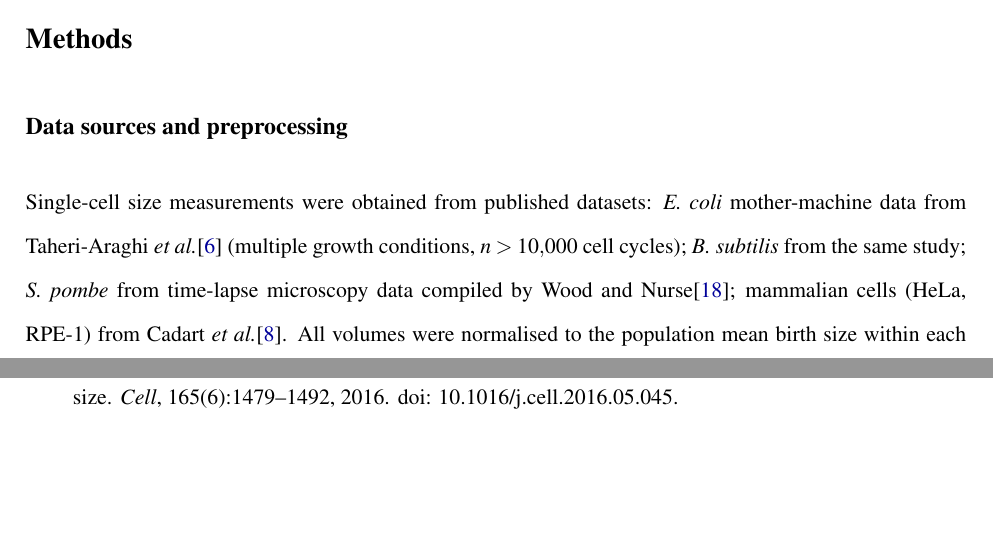
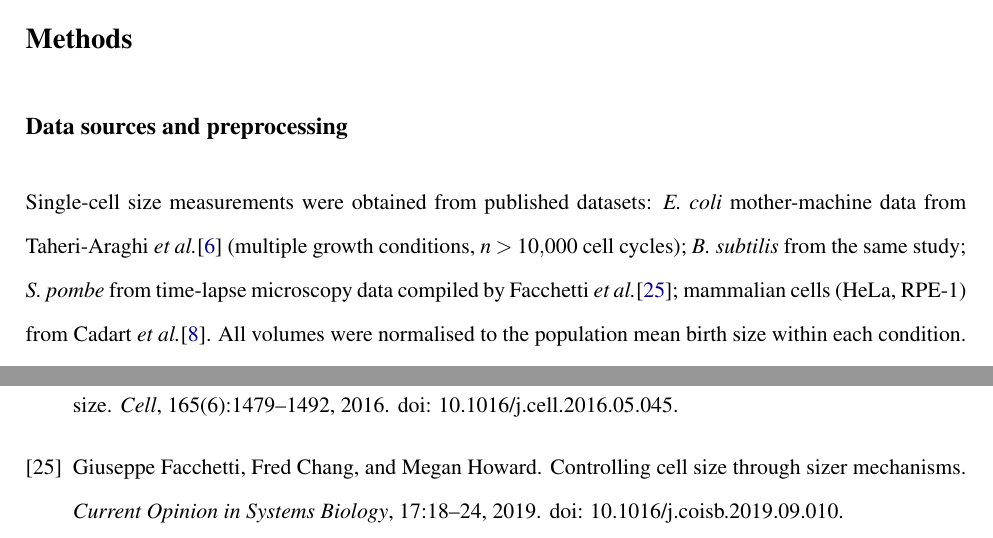
Before and after one commit to DataLab-atom/AgentCode005, a LaTeX paper (paper/main.tex): two parts of pages 8 and 17 of 21, joined at a grey line, cut so that both start at the same text, the shorter picture padded with empty space. Compiled offline with pdfLaTeX.

Commit message:
Fix minor issues from cross-review: S.pombe data source
Methods: changed S.pombe data citation from Wood & Nurse 2015
(review) to Facchetti et al. 2019 (original data).
All 4 cross-review minor issues now resolved.

Co-Authored-By: Claude Opus 4.6 (1M context) <noreply@anthropic.com>

```diff
--- a/paper/main.tex
+++ b/paper/main.tex
@@ -472,7 +472,7 @@ Single-cell size measurements were obtained from published datasets:
 \textit{et al.}\cite{taheri2015} (multiple growth conditions,
 $n > 10{,}000$ cell cycles); \Bsubtilis{} from the same
 study; \Spombe{} from time-lapse microscopy data compiled
-by Wood and Nurse\cite{wood2015}; mammalian cells (HeLa,
+by Facchetti \textit{et al.}\cite{facchetti2019}; mammalian cells (HeLa,
 RPE-1) from Cadart \textit{et al.}\cite{cadart2018}.
 All volumes were normalised to the population mean birth
 size within each condition.  Outliers beyond 3 standard deviations
```
